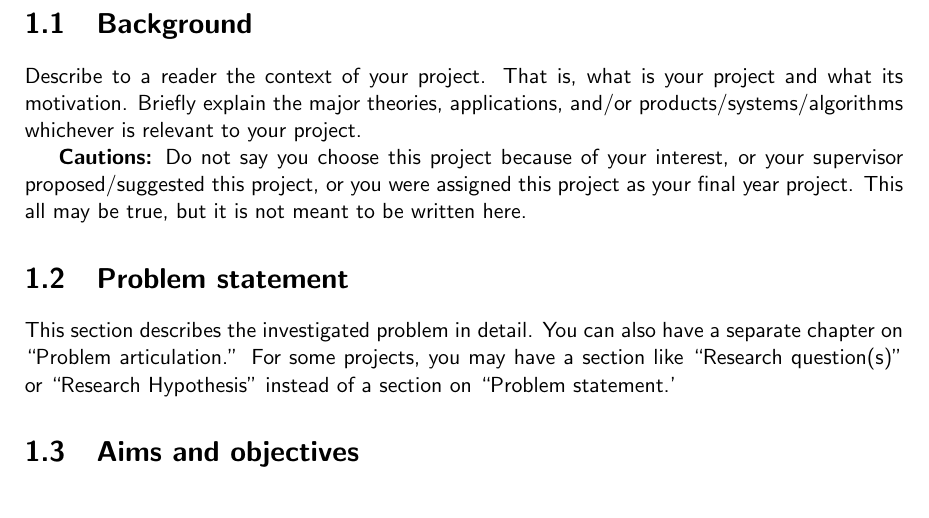
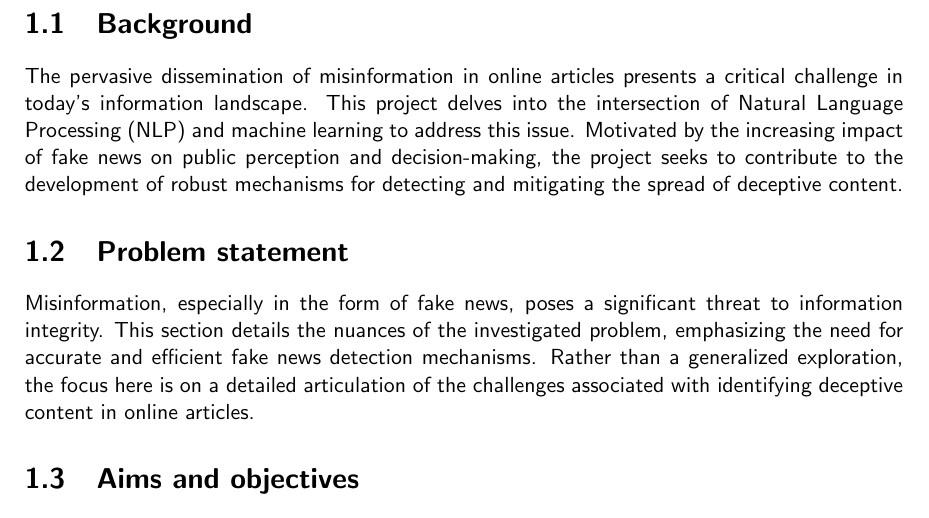
Before and after one commit to csci595-research-lit-spring-2024/595-class-project-spring-2024-mnajeeb4, a LaTeX thesis (reports/main_cs_tamuc_report.tex, which reads reports/chapters/introduction.tex): part of page 11 of 30, cut so that both start at the same text. Compiled offline with pdfLaTeX.

Commit message:
Added Abstract and started with Introduction

```diff
--- a/reports/chapters/introduction.tex
+++ b/reports/chapters/introduction.tex
@@ -28,14 +28,12 @@ The recommended body text \textbf{font size} is minimum \textbf{11pt} and minimu
 %%%%%%%%%%%%%%%%%%%%%%%%%%%%%%%%%%%%%%%%%%%%%%%%%%%%%%%%%%%%%%%%%%%%%%%%%%%%%%%%%%%
 \section{Background}
 \label{sec:into_back}
-Describe to a reader the context of your project. That is, what is your project and what its motivation. Briefly explain the major theories, applications, and/or products/systems/algorithms whichever is relevant to your project.
-
-\textbf{Cautions:} Do not say you choose this project because of your interest, or your supervisor proposed/suggested this project, or you were assigned this project as your final year project. This all may be true, but it is not meant to be written here.
+The pervasive dissemination of misinformation in online articles presents a critical challenge in today's information landscape. This project delves into the intersection of Natural Language Processing (NLP) and machine learning to address this issue. Motivated by the increasing impact of fake news on public perception and decision-making, the project seeks to contribute to the development of robust mechanisms for detecting and mitigating the spread of deceptive content.
 
 %%%%%%%%%%%%%%%%%%%%%%%%%%%%%%%%%%%%%%%%%%%%%%%%%%%%%%%%%%%%%%%%%%%%%%%%%%%%%%%%%%%
 \section{Problem statement}
 \label{sec:intro_prob_art}
-This section describes the investigated problem in detail. You can also have a separate chapter on ``Problem articulation.''  For some projects, you may have a section like ``Research question(s)'' or ``Research Hypothesis'' instead of a section on ``Problem statement.'
+Misinformation, especially in the form of fake news, poses a significant threat to information integrity. This section details the nuances of the investigated problem, emphasizing the need for accurate and efficient fake news detection mechanisms. Rather than a generalized exploration, the focus here is on a detailed articulation of the challenges associated with identifying deceptive content in online articles.
 
 %%%%%%%%%%%%%%%%%%%%%%%%%%%%%%%%%%%%%%%%%%%%%%%%%%%%%%%%%%%%%%%%%%%%%%%%%%%%%%%%%%%
 \section{Aims and objectives}
```
Also changed, not shown: reports/595_Najeebuddin_VeracityVigil__Unmasking_Deception_through_Advanced_NLP_Analysis.pdf.
